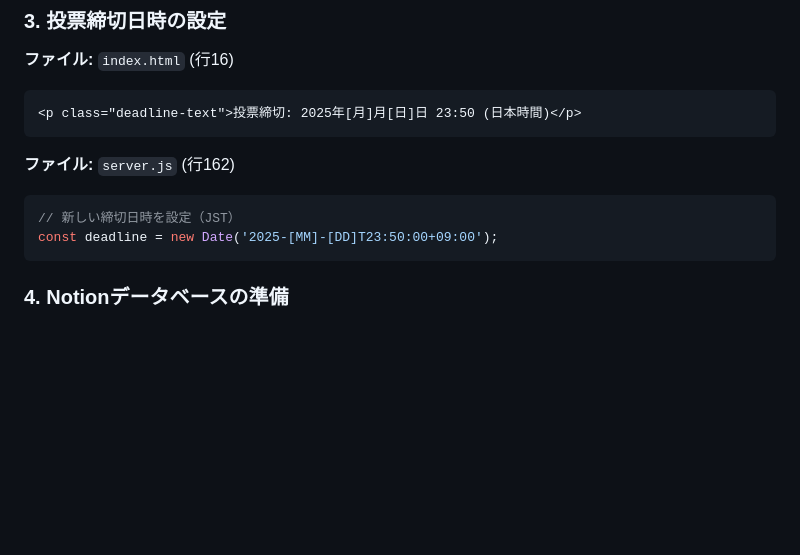
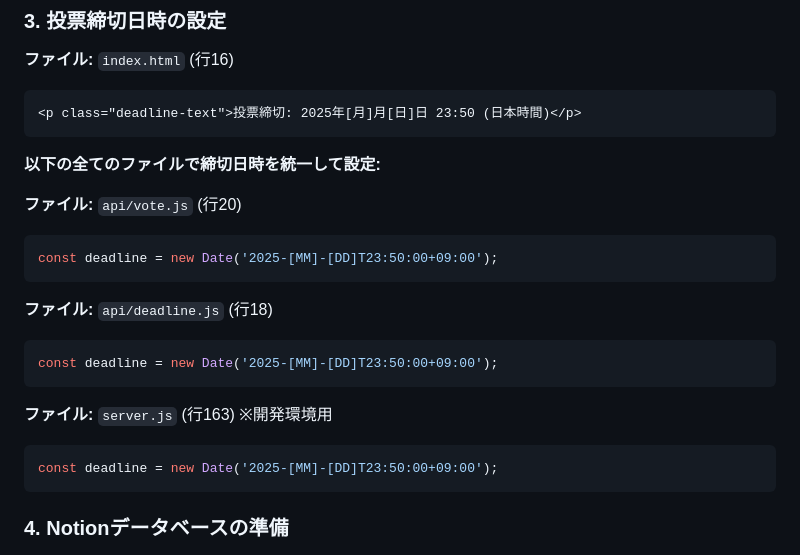
Before and after one commit to yakiimosan33/ai-studio-touhyoubako, a Markdown page: monthly-operation-guide.md, the part around one of its changes. Drawn GitHub-style; blank space fills up the shorter version.

````diff
--- a/monthly-operation-guide.md
+++ b/monthly-operation-guide.md
@@ -59,9 +79,20 @@ case 4: return "新しいテーマ4";
 <p class="deadline-text">投票締切: 2025年[月]月[日]日 23:50 (日本時間)</p>
 ```
 
-**ファイル:** `server.js` (行162)
+**以下の全てのファイルで締切日時を統一して設定:**
+
+**ファイル:** `api/vote.js` (行20)
 ```javascript
-// 新しい締切日時を設定（JST）
+const deadline = new Date('2025-[MM]-[DD]T23:50:00+09:00');
+```
+
+**ファイル:** `api/deadline.js` (行18)
+```javascript
+const deadline = new Date('2025-[MM]-[DD]T23:50:00+09:00');
+```
+
+**ファイル:** `server.js` (行163) ※開発環境用
+```javascript
 const deadline = new Date('2025-[MM]-[DD]T23:50:00+09:00');
 ```
 
````
Also changed, not shown: other parts of monthly-operation-guide.md (+73 -8 lines).
